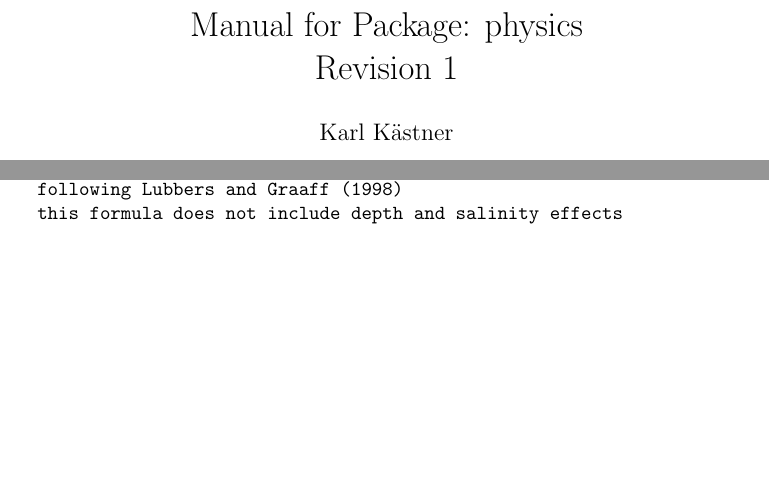
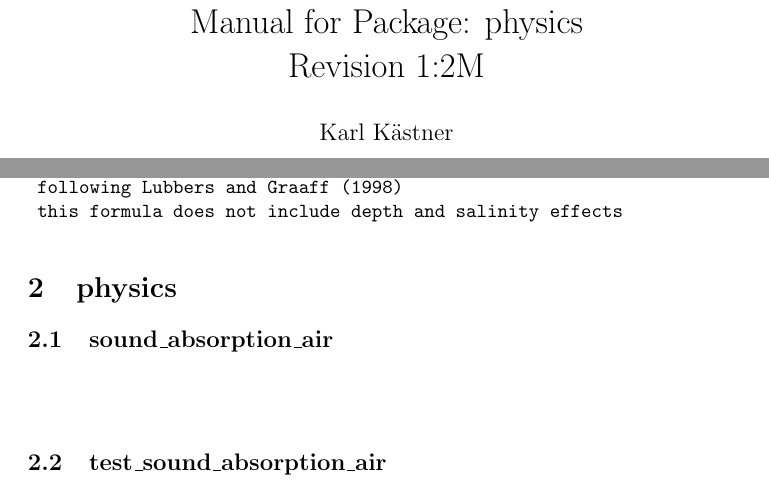
Before and after one commit to karlkastner/physics, a LaTeX document (manual-physics.tex): two parts of pages 1 and 3 of 3, joined at a grey line, cut so that both start at the same text, the shorter picture padded with empty space. Compiled offline with pdfLaTeX.

Commit message:
added function for sound absorption in air, unclear if correct as implemented, as units in the linterature are not clearly defined

```diff
--- a/manual-physics.tex
+++ b/manual-physics.tex
@@ -16,9 +16,9 @@ breaklines=true
 \setlength{\cftsubsecnumwidth}{3.5em}
 
 \title{Manual for Package:
-physics\protect\\Revision 1
+physics\protect\\Revision 1:2M
 }
-\author{Karl Kästner}
+\author{Karl K\"astner}
 %\date{}
 
 \begin{document}
@@ -112,4 +112,15 @@ ${}$
  this formula does not include depth and salinity effects
 
 \end{lstlisting}
+\section{physics}
+\subsection{sound\_absorption\_air}
+${}$
+\begin{lstlisting}
+
+\end{lstlisting}
+\subsection{test\_sound\_absorption\_air}
+${}$
+\begin{lstlisting}
+
+\end{lstlisting}
 \end{document}
```
Also changed, not shown: manual-physics.pdf, 2 other files.
